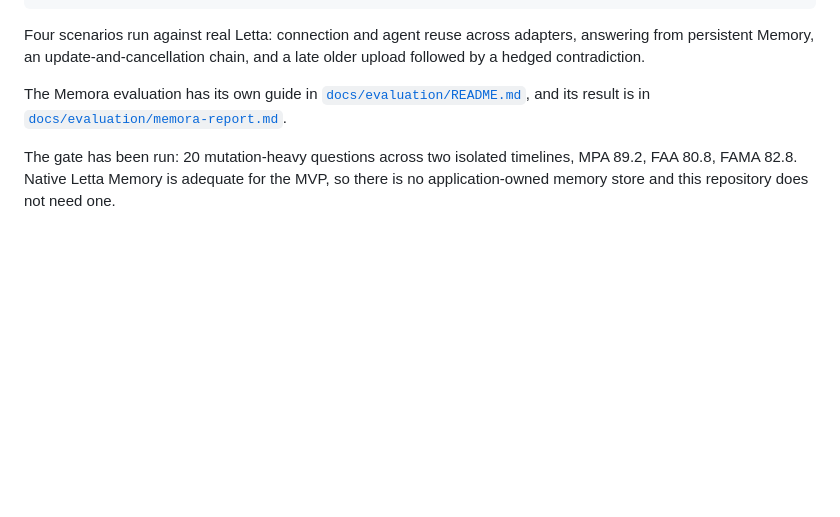
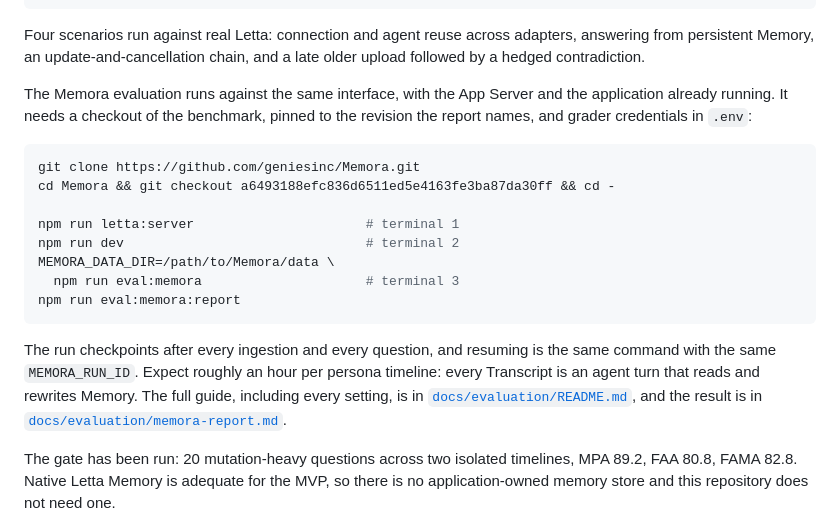
Before and after one commit to joshualumzy/personal_agent_long_context, a Markdown page: README.md, the part around the change. Rendered like a GitHub page; blank space fills up the shorter version.

Commit message:
Put the Memora commands in the README
The Verification section pointed at the evaluation guide without saying how to
run it, so someone reading only the README could not reproduce the numbers the
same page cites. The commands are there now, in the order they have to run,
with the pinned checkout, the resume note, and the hour-per-timeline
expectation.

Co-Authored-By: Claude Opus 5 <noreply@anthropic.com>

````diff
--- a/README.md
+++ b/README.md
@@ -189,8 +189,26 @@ Four scenarios run against real Letta: connection and agent reuse across
 adapters, answering from persistent Memory, an update-and-cancellation chain,
 and a late older upload followed by a hedged contradiction.
 
-The Memora evaluation has its own guide in
-[`docs/evaluation/README.md`](docs/evaluation/README.md), and its result is in
+The Memora evaluation runs against the same interface, with the App Server and
+the application already running. It needs a checkout of the benchmark, pinned
+to the revision the report names, and grader credentials in `.env`:
+
+```bash
+git clone https://github.com/geniesinc/Memora.git
+cd Memora && git checkout a6493188efc836d6511ed5e4163fe3ba87da30ff && cd -
+
+npm run letta:server                      # terminal 1
+npm run dev                               # terminal 2
+MEMORA_DATA_DIR=/path/to/Memora/data \
+  npm run eval:memora                     # terminal 3
+npm run eval:memora:report
+```
+
+The run checkpoints after every ingestion and every question, and resuming is
+the same command with the same `MEMORA_RUN_ID`. Expect roughly an hour per
+persona timeline: every Transcript is an agent turn that reads and rewrites
+Memory. The full guide, including every setting, is in
+[`docs/evaluation/README.md`](docs/evaluation/README.md), and the result is in
 [`docs/evaluation/memora-report.md`](docs/evaluation/memora-report.md).
 
 The gate has been run: 20 mutation-heavy questions across two isolated
````
